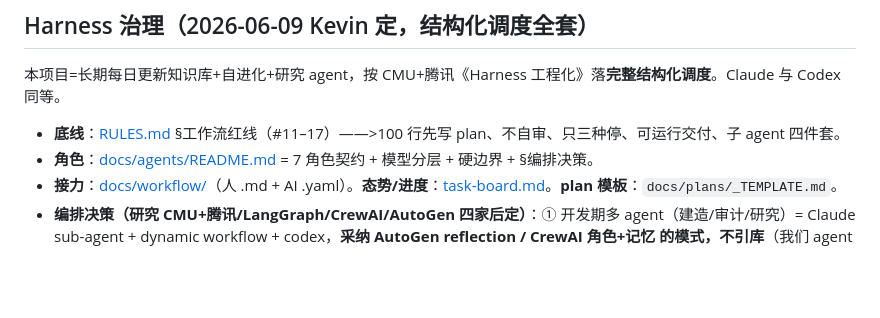
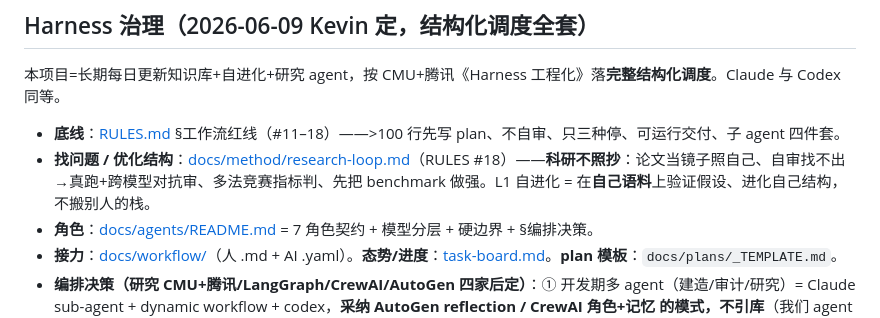
Before and after one commit to Solvement/ai-brief-v2, a Markdown page: CLAUDE.md, the part around the change. Drawn GitHub-style; blank space fills up the shorter version.

```diff
--- a/CLAUDE.md
+++ b/CLAUDE.md
@@ -111,7 +111,8 @@ Dynamic workflows use **Claude's subagents (this Claude Code subscription)**. He
 
 ## Harness 治理（2026-06-09 Kevin 定，结构化调度全套）
 本项目=长期每日更新知识库+自进化+研究 agent，按 CMU+腾讯《Harness 工程化》落**完整结构化调度**。Claude 与 Codex 同等。
-- **底线**：[RULES.md](./RULES.md) §工作流红线（#11–17）——>100 行先写 plan、不自审、只三种停、可运行交付、子 agent 四件套。
+- **底线**：[RULES.md](./RULES.md) §工作流红线（#11–18）——>100 行先写 plan、不自审、只三种停、可运行交付、子 agent 四件套。
+- **找问题 / 优化结构**：[docs/method/research-loop.md](./docs/method/research-loop.md)（RULES #18）——**科研不照抄**：论文当镜子照自己、自审找不出→真跑+跨模型对抗审、多法竞赛指标判、先把 benchmark 做强。L1 自进化 = 在**自己语料**上验证假设、进化自己结构，不搬别人的栈。
 - **角色**：[docs/agents/README.md](./docs/agents/README.md) = 7 角色契约 + 模型分层 + 硬边界 + §编排决策。
 - **接力**：[docs/workflow/](./docs/workflow/)（人 .md + AI .yaml）。**态势/进度**：[task-board.md](./task-board.md)。**plan 模板**：`docs/plans/_TEMPLATE.md`。
 - **编排决策（研究 CMU+腾讯/LangGraph/CrewAI/AutoGen 四家后定）**：① 开发期多 agent（建造/审计/研究）= Claude sub-agent + dynamic workflow + codex，**采纳 AutoGen reflection / CrewAI 角色+记忆 的模式，不引库**（我们 agent 是订阅 CLI 非 API model-client；harness 本身即运行时）；② **每日管线 = 真上 LangGraph (Python)**（管线=带条件门+有界循环的状态图，要 checkpoint/断点续跑/可观测/HITL；手搓 .mjs 是挂起/timeout/静默发布 bug 根源）。
```
Also changed, not shown: RULES.md (+2 -0 lines), docs/method/research-loop.md (added, +56 -0 lines).
